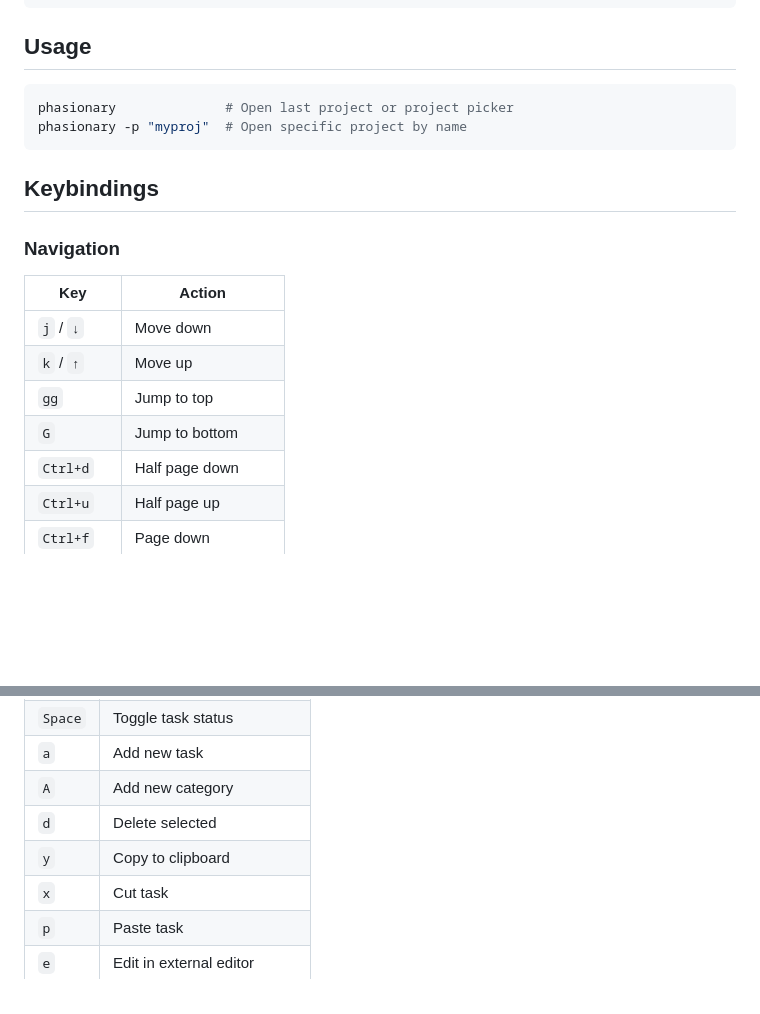
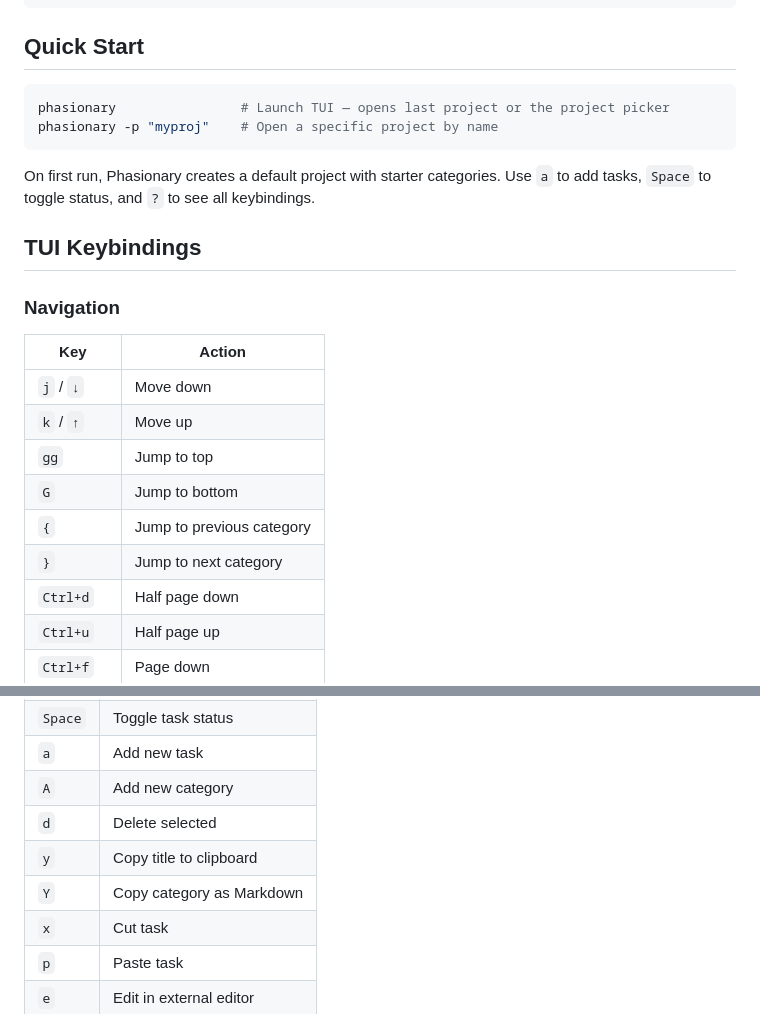
Before and after one commit to ilyasturki/phasionary, a Markdown page: README.md, 2 parts joined by grey strips. GitHub-like rendering; blank space fills up the shorter version.

````diff
--- a/README.md
+++ b/README.md
@@ -51,14 +57,16 @@ Then add the package (pass `inputs` via `specialArgs`):
 }
 ```
 
-## Usage
+## Quick Start
 
 ```bash
-phasionary              # Open last project or project picker
-phasionary -p "myproj"  # Open specific project by name
+phasionary                # Launch TUI — opens last project or the project picker
+phasionary -p "myproj"    # Open a specific project by name
 ```
 
-## Keybindings
+On first run, Phasionary creates a default project with starter categories. Use `a` to add tasks, `Space` to toggle status, and `?` to see all keybindings.
+
+## TUI Keybindings
 
 ### Navigation
 
@@ -68,6 +76,8 @@ phasionary -p "myproj"  # Open specific project by name
 | `k` / `↑` | Move up |
 | `gg` | Jump to top |
 | `G` | Jump to bottom |
+| `{` | Jump to previous category |
+| `}` | Jump to next category |
 | `Ctrl+d` | Half page down |
 | `Ctrl+u` | Half page up |
 | `Ctrl+f` | Page down |
@@ -86,7 +96,8 @@ phasionary -p "myproj"  # Open specific project by name
 | `a` | Add new task |
 | `A` | Add new category |
 | `d` | Delete selected |
-| `y` | Copy to clipboard |
+| `y` | Copy title to clipboard |
+| `Y` | Copy category as Markdown |
 | `x` | Cut task |
 | `p` | Paste task |
 | `e` | Edit in external editor |
````
Also changed, not shown: other parts of README.md (+97 -10 lines), docs/screenshot.png.
